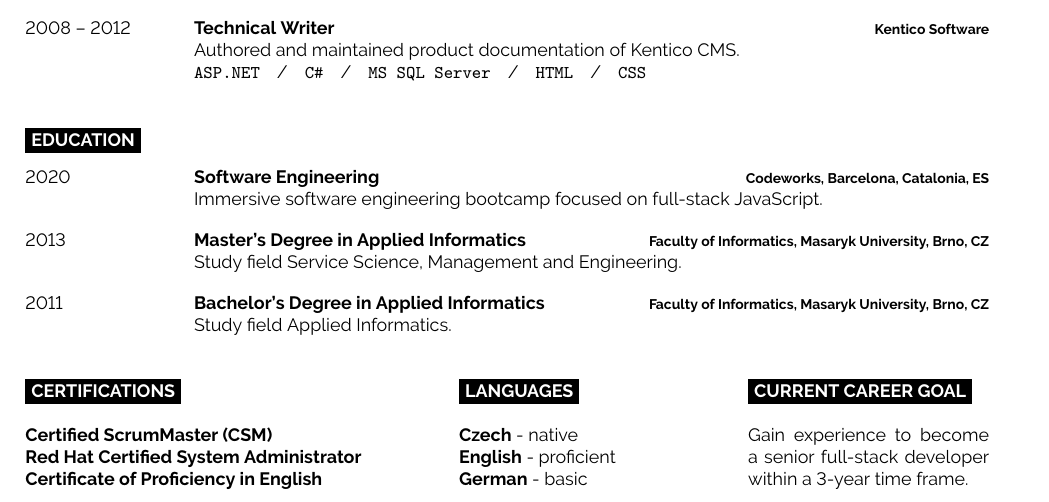
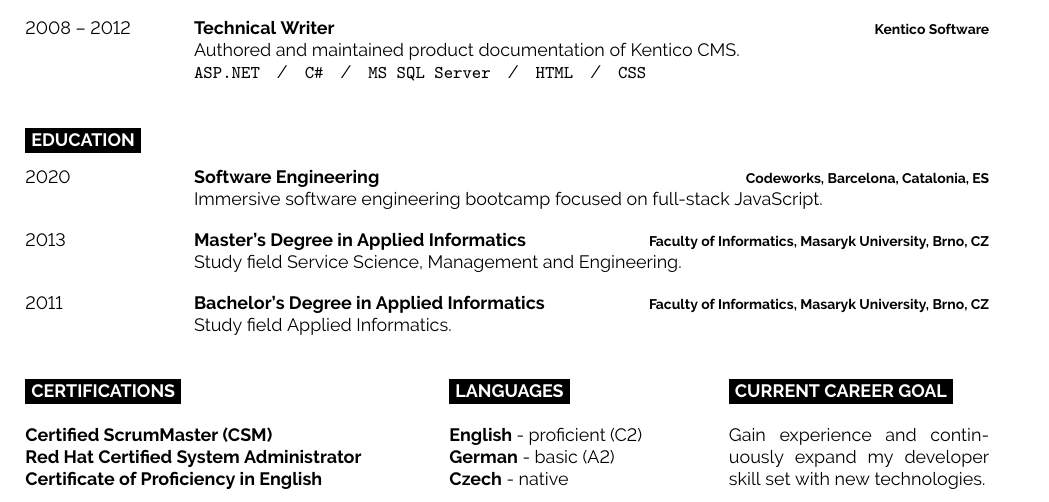
Before and after one commit to ppenicka/cv, a LaTeX CV (cv-penicka.tex): part of the page, cut so that both start at the same text. Compiled offline with pdfLaTeX.

Commit message:
rewrote current career goal and added CEFR levels for languages

```diff
--- a/cv-penicka.tex
+++ b/cv-penicka.tex
@@ -114,17 +114,17 @@
 
   \cvsect{Languages}
 
-  \textbf{Czech} - native\\
-  \textbf{English} - proficient\\
-  \textbf{German} - basic
+  \textbf{English} - proficient (C2)\\
+  \textbf{German} - basic (A2)\\
+  \textbf{Czech} - native
 \end{minipage}
 \hfill
-\begin{minipage}[t]{0.25\textwidth}
+\begin{minipage}[t]{0.27\textwidth}
   \vspace{-\baselineskip}
 
   \cvsect{Current Career Goal}
 
-  Gain experience to become a senior full-stack developer within a 3-year time frame.
+  Gain experience and continuously expand my developer skill set with new technologies.
 \end{minipage}
 
 \end{document}
```
Also changed, not shown: cv-penicka.pdf.
